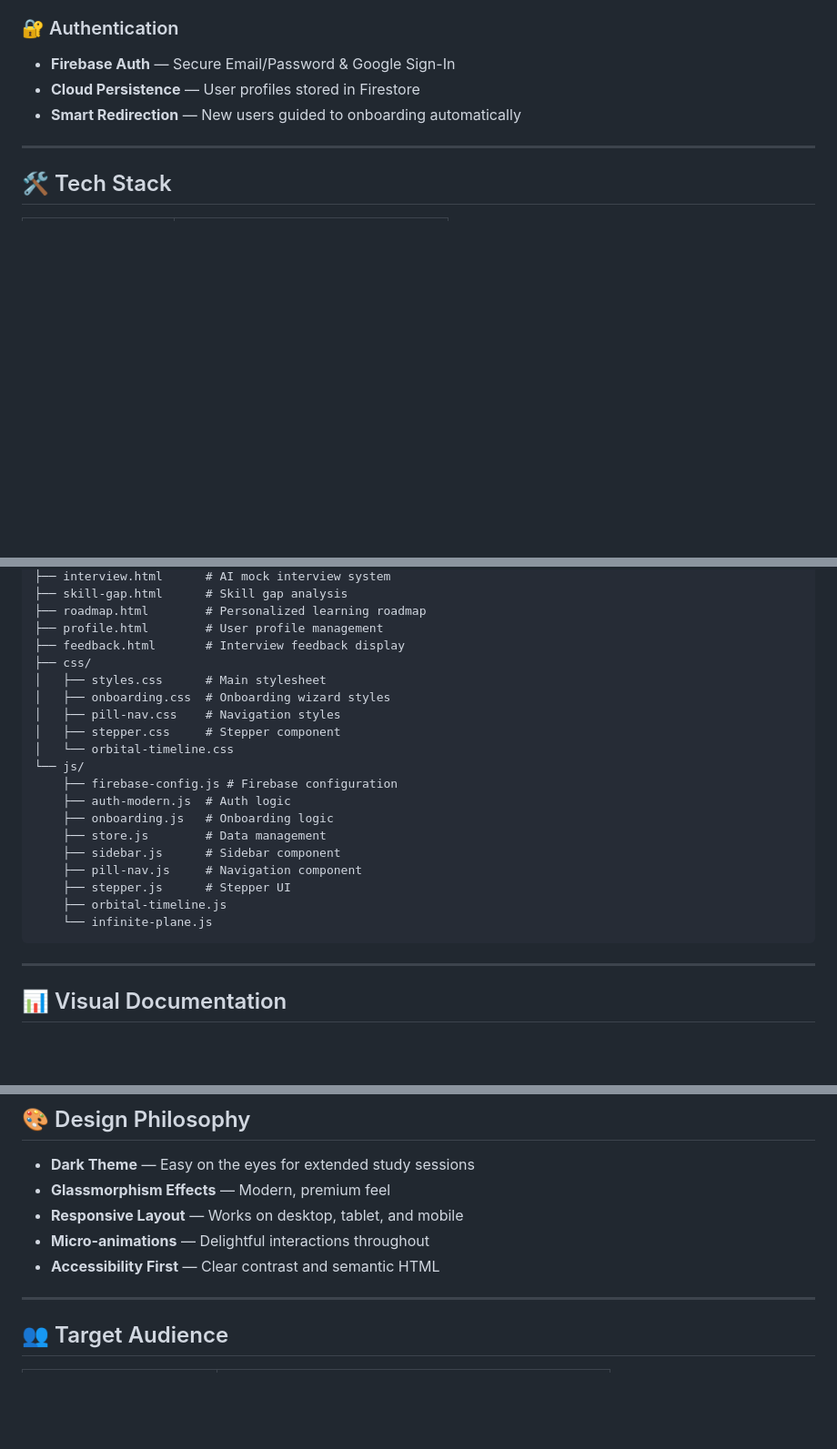
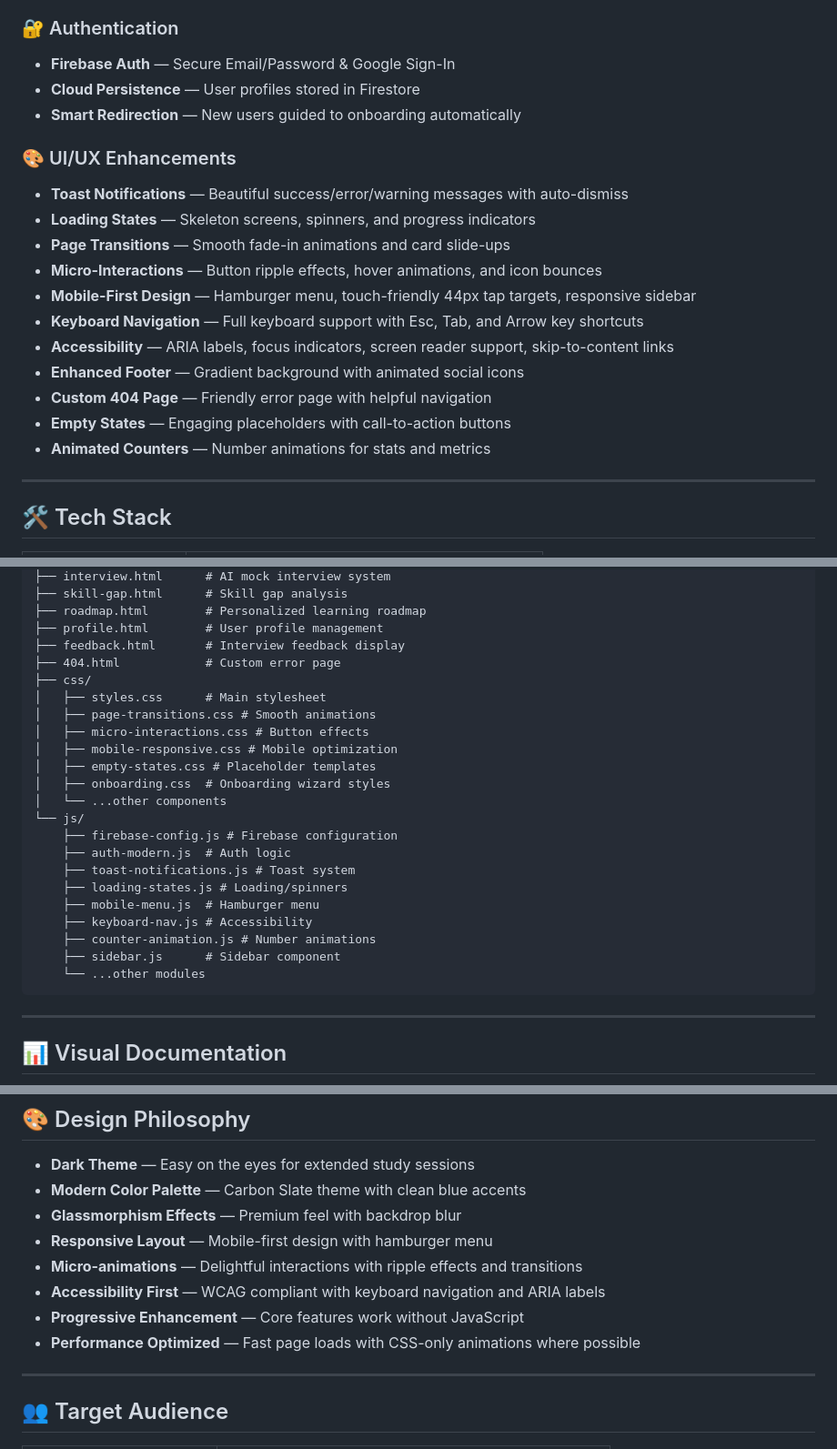
Before and after one commit to sameerreddy789/NextStep_AI, a Markdown page: README.md, 3 parts joined by grey strips. Shown at 91% size. GitHub-like rendering; blank space fills up the shorter version.

Commit message:
docs: update README with UI/UX enhancements and new features

````diff
--- a/README.md
+++ b/README.md
@@ -61,6 +61,19 @@ NextStep AI is an intelligent career guidance platform that helps students, fres
 - **Cloud Persistence** — User profiles stored in Firestore
 - **Smart Redirection** — New users guided to onboarding automatically
 
+### 🎨 UI/UX Enhancements
+- **Toast Notifications** — Beautiful success/error/warning messages with auto-dismiss
+- **Loading States** — Skeleton screens, spinners, and progress indicators
+- **Page Transitions** — Smooth fade-in animations and card slide-ups
+- **Micro-Interactions** — Button ripple effects, hover animations, and icon bounces
+- **Mobile-First Design** — Hamburger menu, touch-friendly 44px tap targets, responsive sidebar
+- **Keyboard Navigation** — Full keyboard support with Esc, Tab, and Arrow key shortcuts
+- **Accessibility** — ARIA labels, focus indicators, screen reader support, skip-to-content links
+- **Enhanced Footer** — Gradient background with animated social icons
+- **Custom 404 Page** — Friendly error page with helpful navigation
+- **Empty States** — Engaging placeholders with call-to-action buttons
+- **Animated Counters** — Number animations for stats and metrics
+
 ---
 
 ## 🛠️ Tech Stack
@@ -91,22 +105,25 @@ NextStep-AI/
 ├── roadmap.html        # Personalized learning roadmap
 ├── profile.html        # User profile management
 ├── feedback.html       # Interview feedback display
+├── 404.html            # Custom error page
 ├── css/
 │   ├── styles.css      # Main stylesheet
+│   ├── page-transitions.css # Smooth animations
+│   ├── micro-interactions.css # Button effects
+│   ├── mobile-responsive.css # Mobile optimization
+│   ├── empty-states.css # Placeholder templates
 │   ├── onboarding.css  # Onboarding wizard styles
-│   ├── pill-nav.css    # Navigation styles
-│   ├── stepper.css     # Stepper component
-│   └── orbital-timeline.css
+│   └── ...other components
 └── js/
     ├── firebase-config.js # Firebase configuration
     ├── auth-modern.js  # Auth logic
-    ├── onboarding.js   # Onboarding logic
-    ├── store.js        # Data management
+    ├── toast-notifications.js # Toast system
+    ├── loading-states.js # Loading/spinners
+    ├── mobile-menu.js  # Hamburger menu
+    ├── keyboard-nav.js # Accessibility
+    ├── counter-animation.js # Number animations
     ├── sidebar.js      # Sidebar component
-    ├── pill-nav.js     # Navigation component
-    ├── stepper.js      # Stepper UI
-    ├── orbital-timeline.js
-    └── infinite-plane.js
+    └── ...other modules
 ```
 
 ---
@@ -165,10 +182,13 @@ NextStep-AI/
 ## 🎨 Design Philosophy
 
 - **Dark Theme** — Easy on the eyes for extended study sessions
-- **Glassmorphism Effects** — Modern, premium feel
-- **Responsive Layout** — Works on desktop, tablet, and mobile
-- **Micro-animations** — Delightful interactions throughout
-- **Accessibility First** — Clear contrast and semantic HTML
+- **Modern Color Palette** — Carbon Slate theme with clean blue accents
+- **Glassmorphism Effects** — Premium feel with backdrop blur
+- **Responsive Layout** — Mobile-first design with hamburger menu
+- **Micro-animations** — Delightful interactions with ripple effects and transitions
+- **Accessibility First** — WCAG compliant with keyboard navigation and ARIA labels
+- **Progressive Enhancement** — Core features work without JavaScript
+- **Performance Optimized** — Fast page loads with CSS-only animations where possible
 
 ---
 
````
Also changed, not shown: other parts of README.md (+1 -0 lines).
